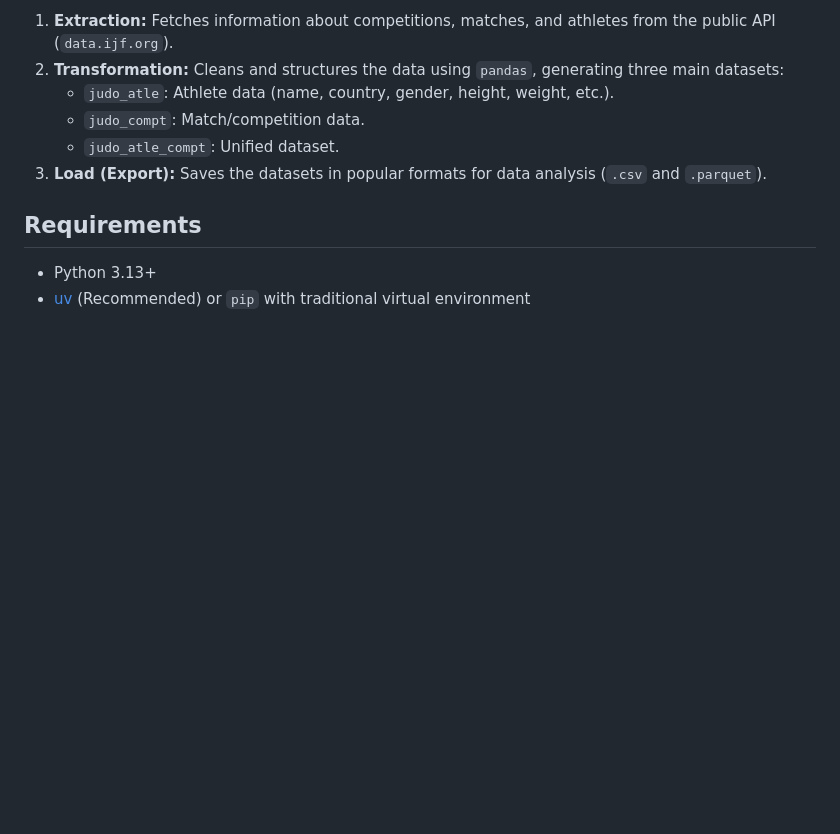
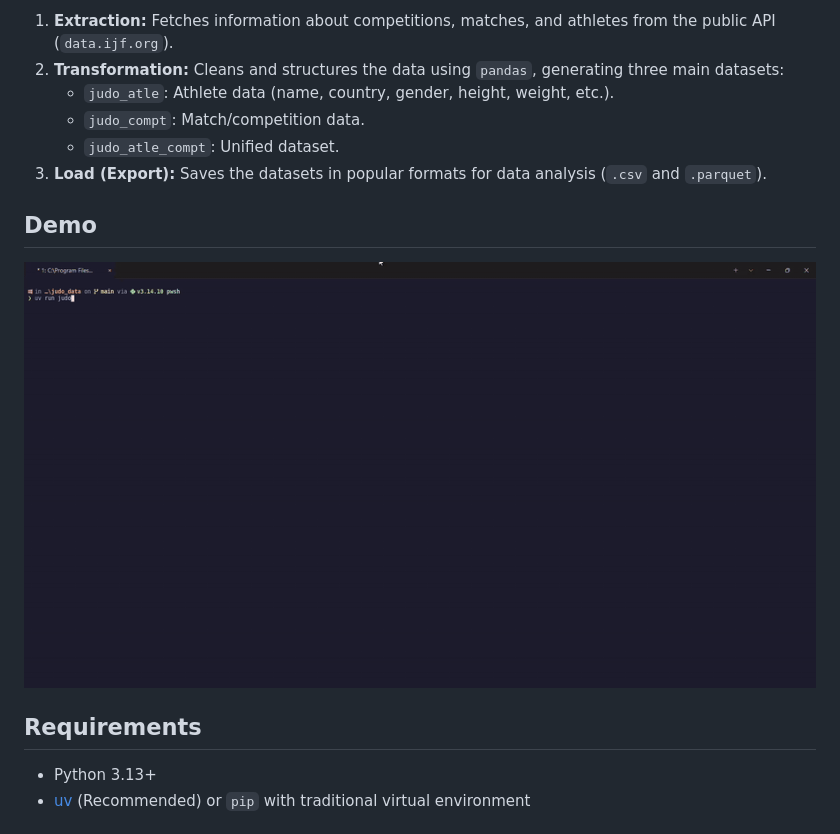
Before and after one commit to caiosaboia/judo_data, a Markdown page: README.md, the part around the change. GitHub-like rendering; pictures changed too: assets/demo.gif (added); blank space fills up the shorter version.

```diff
--- a/README.md
+++ b/README.md
@@ -21,6 +21,10 @@ This project performs the ETL (Extract, Transform, Load) process for IJF data:
     - `judo_compt`: Match/competition data.
     - `judo_atle_compt`: Unified dataset.
 3. **Load (Export):** Saves the datasets in popular formats for data analysis (`.csv` and `.parquet`).
+
+## Demo
+
+![Judo Data Pipeline Demo](assets/demo.gif)
 
 ## Requirements
 
```
Also changed, not shown: README.en.md (+4 -0 lines), README.pt.md (+4 -0 lines).
